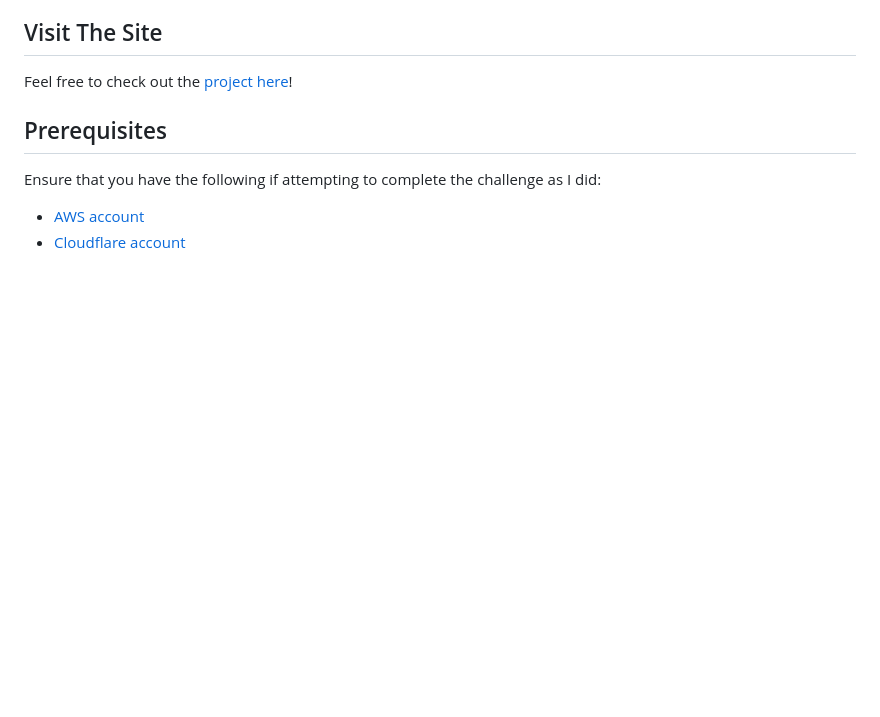
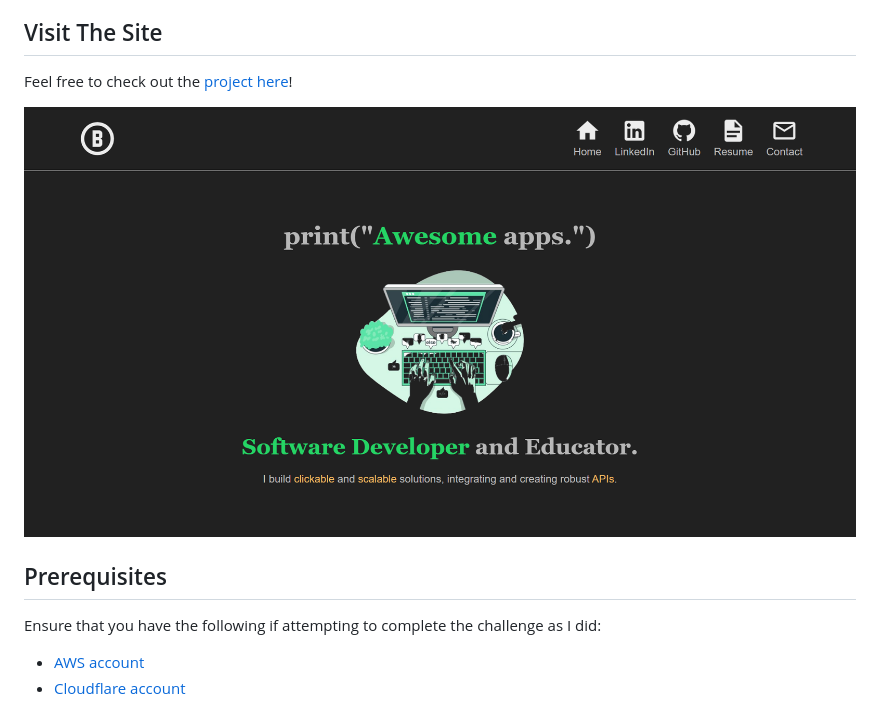
Before and after one commit to barronbytes/Individual-Projects, a Markdown page: Portfolio-Website/README.md, the part around the change. Drawn GitHub-style; pictures changed too: Portfolio-Website/images/portfolio-homepage.PNG (added); blank space fills up the shorter version.

Commit message:
images: landing page photo

```diff
--- a/Portfolio-Website/README.md
+++ b/Portfolio-Website/README.md
@@ -5,6 +5,8 @@ I built my portfolio website with the intention of completing the [Cloud Resume
 ## Visit The Site
 
 Feel free to check out the [project here](https://www.barronbytes.com/)!
+
+![portfolio website homepage](./images/portfolio-homepage.PNG)
 
 ## Prerequisites
 
```
